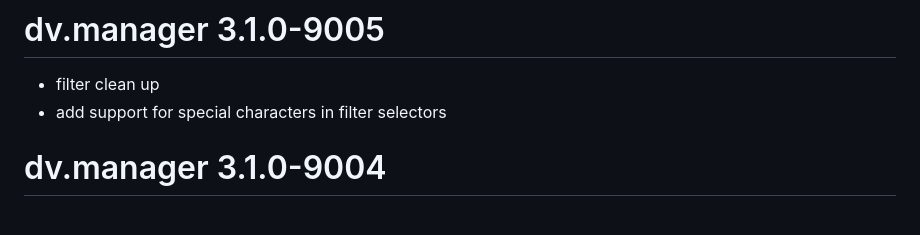
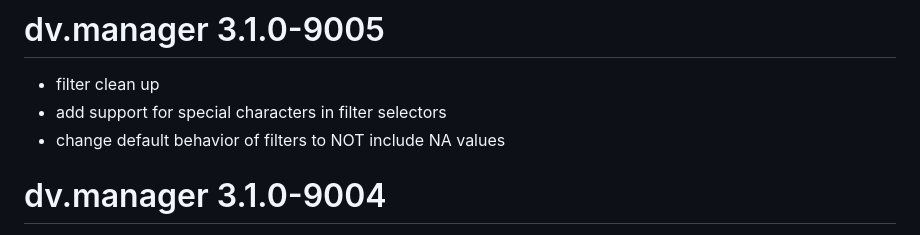
Before and after one commit to Boehringer-Ingelheim/dv.manager, a Markdown page: NEWS.md, the part around the change. Rendered like a GitHub page.

Commit message:
update NEWS

```diff
--- a/NEWS.md
+++ b/NEWS.md
@@ -2,6 +2,7 @@
 
 - filter clean up
 - add support for special characters in filter selectors
+- change default behavior of filters to NOT include NA values
 
 # dv.manager 3.1.0-9004
 
```
